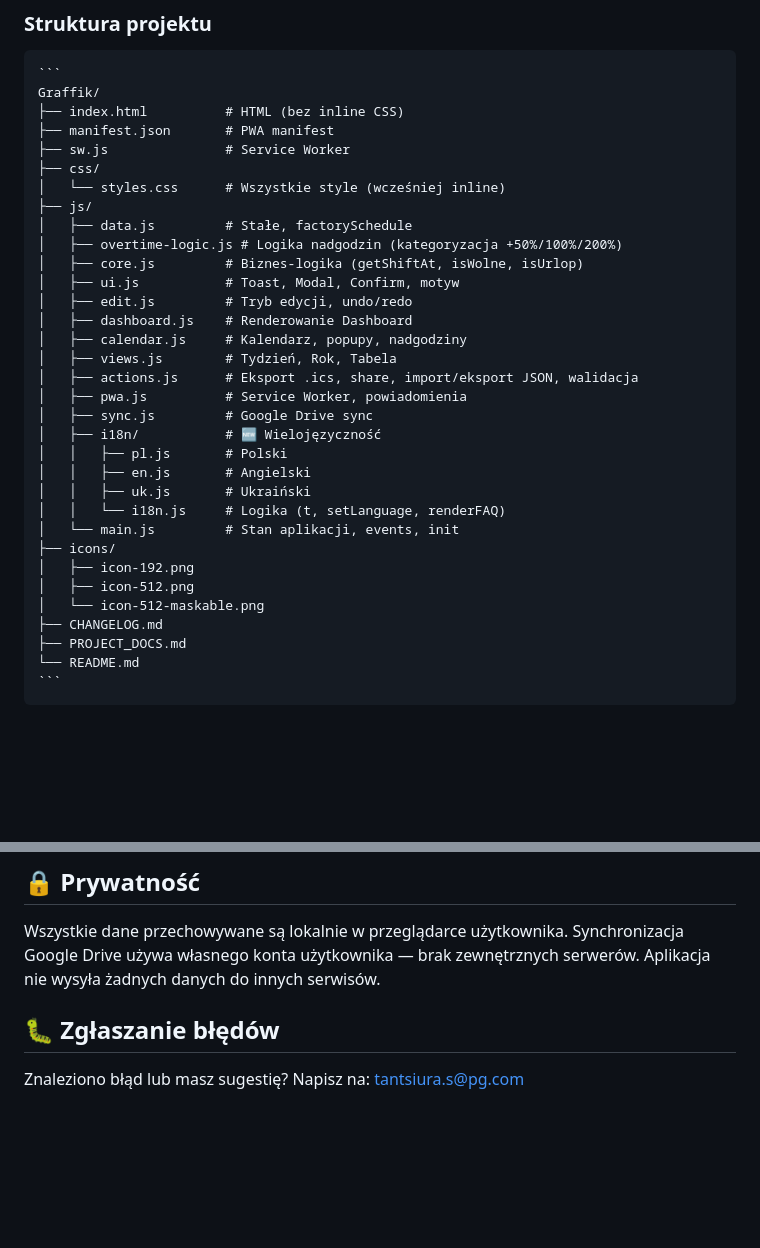
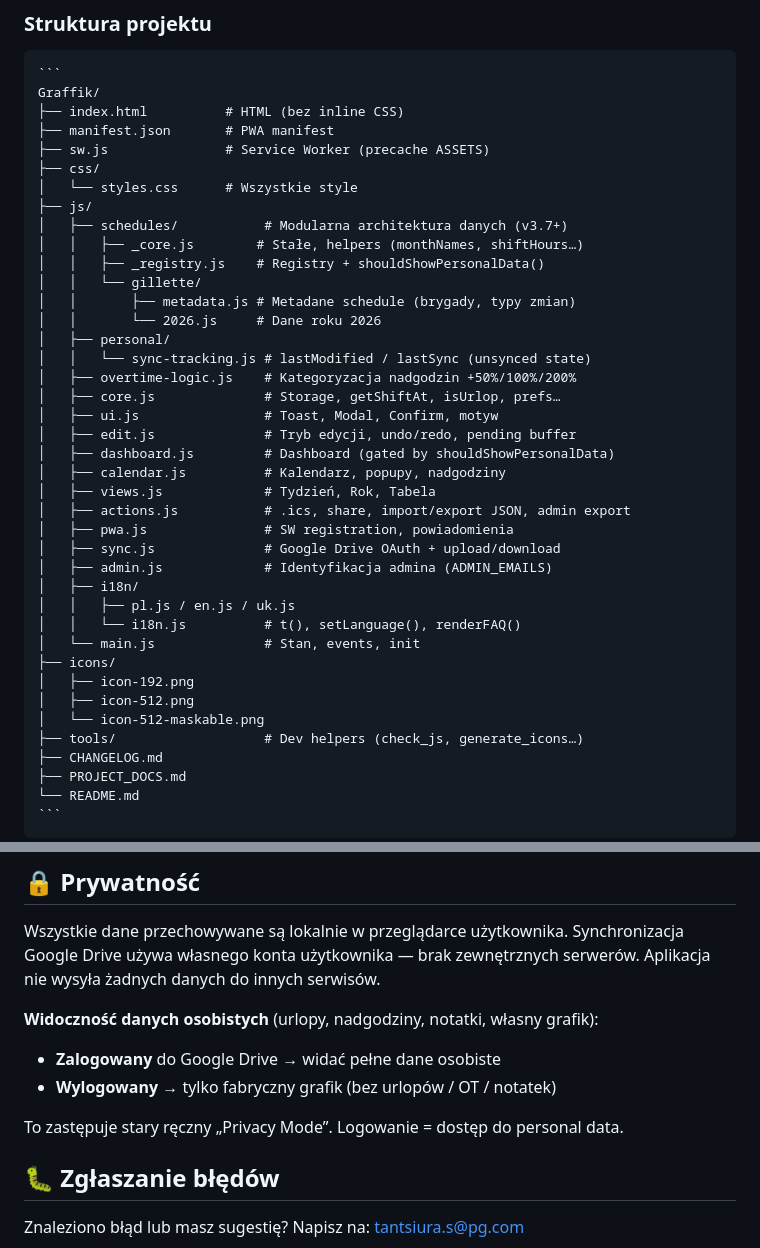
Before and after one commit to servitantgit/Graffik, a Markdown page: README.md, 2 parts joined by grey strips. Drawn GitHub-style; blank space fills up the shorter version.

```diff
--- a/README.md
+++ b/README.md
@@ -156,31 +156,38 @@ Następnie otwórz: `http://localhost:8000`
     Graffik/
     ├── index.html          # HTML (bez inline CSS)
     ├── manifest.json       # PWA manifest
-    ├── sw.js               # Service Worker
+    ├── sw.js               # Service Worker (precache ASSETS)
     ├── css/
-    │   └── styles.css      # Wszystkie style (wcześniej inline)
+    │   └── styles.css      # Wszystkie style
     ├── js/
-    │   ├── data.js         # Stałe, factorySchedule
-    │   ├── overtime-logic.js # Logika nadgodzin (kategoryzacja +50%/100%/200%)
-    │   ├── core.js         # Biznes-logika (getShiftAt, isWolne, isUrlop)
-    │   ├── ui.js           # Toast, Modal, Confirm, motyw
-    │   ├── edit.js         # Tryb edycji, undo/redo
-    │   ├── dashboard.js    # Renderowanie Dashboard
-    │   ├── calendar.js     # Kalendarz, popupy, nadgodziny
-    │   ├── views.js        # Tydzień, Rok, Tabela
-    │   ├── actions.js      # Eksport .ics, share, import/eksport JSON, walidacja
-    │   ├── pwa.js          # Service Worker, powiadomienia
-    │   ├── sync.js         # Google Drive sync
-    │   ├── i18n/           # 🆕 Wielojęzyczność
-    │   │   ├── pl.js       # Polski
-    │   │   ├── en.js       # Angielski
-    │   │   ├── uk.js       # Ukraiński
-    │   │   └── i18n.js     # Logika (t, setLanguage, renderFAQ)
-    │   └── main.js         # Stan aplikacji, events, init
+    │   ├── schedules/           # Modularna architektura danych (v3.7+)
+    │   │   ├── _core.js        # Stałe, helpers (monthNames, shiftHours…)
+    │   │   ├── _registry.js    # Registry + shouldShowPersonalData()
+    │   │   └── gillette/
+    │   │       ├── metadata.js # Metadane schedule (brygady, typy zmian)
+    │   │       └── 2026.js     # Dane roku 2026
+    │   ├── personal/
+    │   │   └── sync-tracking.js # lastModified / lastSync (unsynced state)
+    │   ├── overtime-logic.js    # Kategoryzacja nadgodzin +50%/100%/200%
+    │   ├── core.js              # Storage, getShiftAt, isUrlop, prefs…
+    │   ├── ui.js                # Toast, Modal, Confirm, motyw
+    │   ├── edit.js              # Tryb edycji, undo/redo, pending buffer
+    │   ├── dashboard.js         # Dashboard (gated by shouldShowPersonalData)
+    │   ├── calendar.js          # Kalendarz, popupy, nadgodziny
+    │   ├── views.js             # Tydzień, Rok, Tabela
+    │   ├── actions.js           # .ics, share, import/export JSON, admin export
+    │   ├── pwa.js               # SW registration, powiadomienia
+    │   ├── sync.js              # Google Drive OAuth + upload/download
+    │   ├── admin.js             # Identyfikacja admina (ADMIN_EMAILS)
+    │   ├── i18n/
+    │   │   ├── pl.js / en.js / uk.js
+    │   │   └── i18n.js          # t(), setLanguage(), renderFAQ()
+    │   └── main.js              # Stan, events, init
     ├── icons/
     │   ├── icon-192.png
     │   ├── icon-512.png
     │   └── icon-512-maskable.png
+    ├── tools/                   # Dev helpers (check_js, generate_icons…)
     ├── CHANGELOG.md
     ├── PROJECT_DOCS.md
     └── README.md
@@ -245,6 +252,12 @@ Aplikacja przechowuje dane w trzech miejscach:
 
 Wszystkie dane przechowywane są lokalnie w przeglądarce użytkownika. Synchronizacja Google Drive używa własnego konta użytkownika — brak zewnętrznych serwerów. Aplikacja nie wysyła żadnych danych do innych serwisów.
 
+**Widoczność danych osobistych** (urlopy, nadgodziny, notatki, własny grafik):
+- **Zalogowany** do Google Drive → widać pełne dane osobiste
+- **Wylogowany** → tylko fabryczny grafik (bez urlopów / OT / notatek)
+
+To zastępuje stary ręczny „Privacy Mode”. Logowanie = dostęp do personal data.
+
 ## 🐛 Zgłaszanie błędów
 
 Znaleziono błąd lub masz sugestię? Napisz na: [tantsiura.s@pg.com](mailto:tantsiura.s@pg.com)
```
Also changed, not shown: CHANGELOG.md (+28 -15 lines), PROJECT_DOCS.md (+23 -11 lines).
